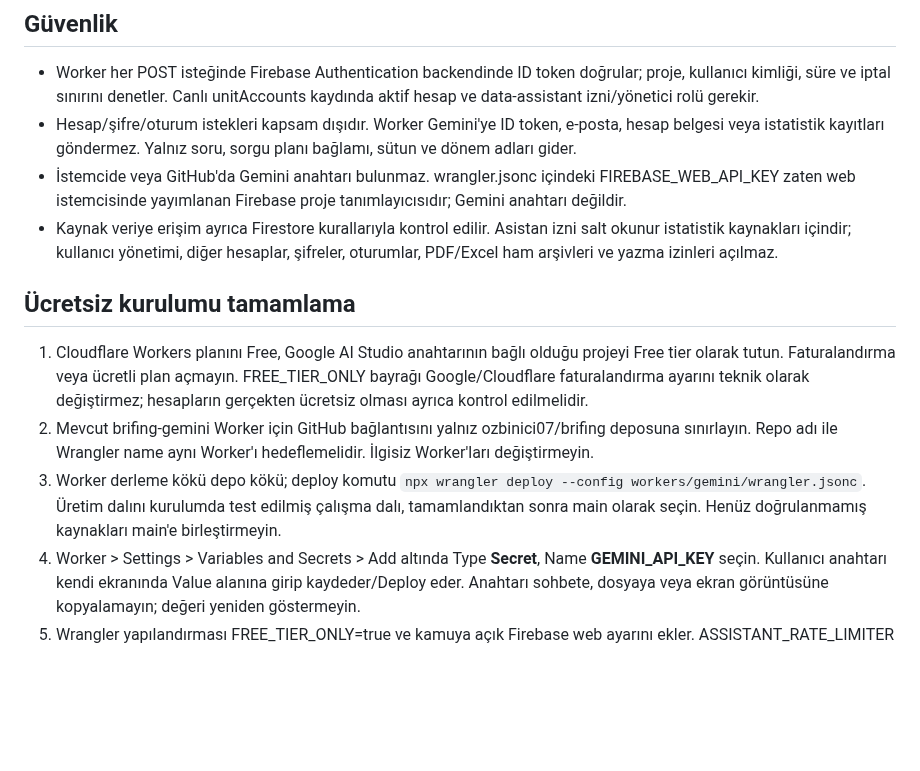
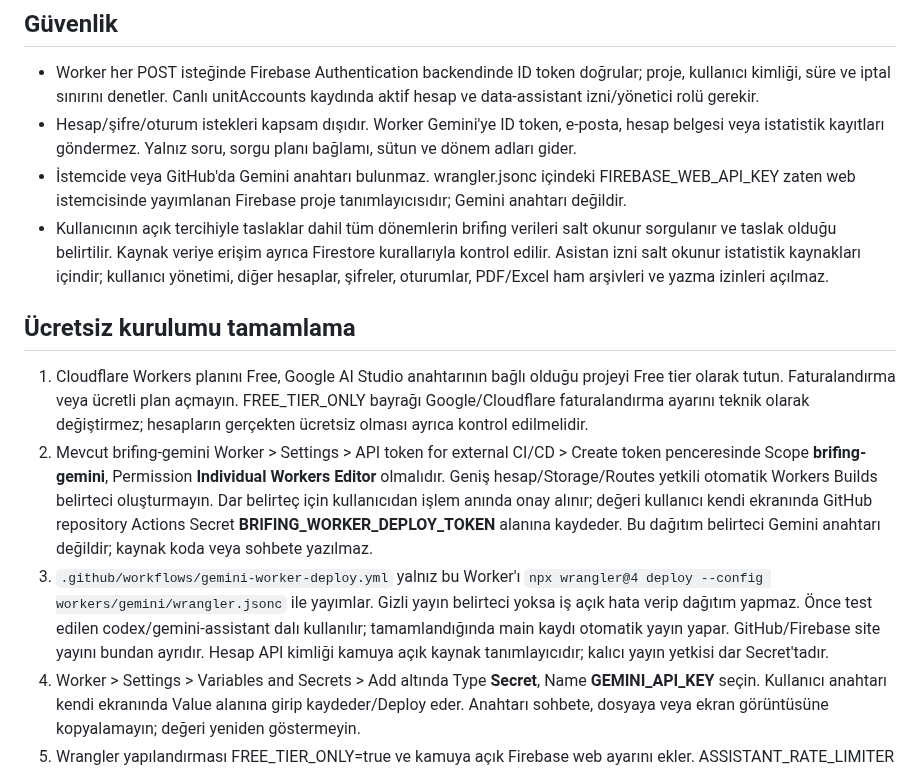
Before and after one commit to ozbinici07/brifing, a Markdown page: workers/gemini/README.md, the part around the change. Drawn GitHub-style; blank space fills up the shorter version.

Commit message:
Document narrowly scoped Worker deployment [skip ci]

```diff
--- a/workers/gemini/README.md
+++ b/workers/gemini/README.md
@@ -6,12 +6,12 @@ Gemini yalnız Türkçe sorudan yapılandırılmış bir sorgu planı üretir. S
 - Worker her POST isteğinde Firebase Authentication backendinde ID token doğrular; proje, kullanıcı kimliği, süre ve iptal sınırını denetler. Canlı unitAccounts kaydında aktif hesap ve data-assistant izni/yönetici rolü gerekir.
 - Hesap/şifre/oturum istekleri kapsam dışıdır. Worker Gemini'ye ID token, e-posta, hesap belgesi veya istatistik kayıtları göndermez. Yalnız soru, sorgu planı bağlamı, sütun ve dönem adları gider.
 - İstemcide veya GitHub'da Gemini anahtarı bulunmaz. wrangler.jsonc içindeki FIREBASE_WEB_API_KEY zaten web istemcisinde yayımlanan Firebase proje tanımlayıcısıdır; Gemini anahtarı değildir.
-- Kaynak veriye erişim ayrıca Firestore kurallarıyla kontrol edilir. Asistan izni salt okunur istatistik kaynakları içindir; kullanıcı yönetimi, diğer hesaplar, şifreler, oturumlar, PDF/Excel ham arşivleri ve yazma izinleri açılmaz.
+- Kullanıcının açık tercihiyle taslaklar dahil tüm dönemlerin brifing verileri salt okunur sorgulanır ve taslak olduğu belirtilir. Kaynak veriye erişim ayrıca Firestore kurallarıyla kontrol edilir. Asistan izni salt okunur istatistik kaynakları içindir; kullanıcı yönetimi, diğer hesaplar, şifreler, oturumlar, PDF/Excel ham arşivleri ve yazma izinleri açılmaz.
 
 ## Ücretsiz kurulumu tamamlama
 1. Cloudflare Workers planını Free, Google AI Studio anahtarının bağlı olduğu projeyi Free tier olarak tutun. Faturalandırma veya ücretli plan açmayın. FREE_TIER_ONLY bayrağı Google/Cloudflare faturalandırma ayarını teknik olarak değiştirmez; hesapların gerçekten ücretsiz olması ayrıca kontrol edilmelidir.
-2. Mevcut brifing-gemini Worker için GitHub bağlantısını yalnız ozbinici07/brifing deposuna sınırlayın. Repo adı ile Wrangler name aynı Worker'ı hedeflemelidir. İlgisiz Worker'ları değiştirmeyin.
-3. Worker derleme kökü depo kökü; deploy komutu `npx wrangler deploy --config workers/gemini/wrangler.jsonc`. Üretim dalını kurulumda test edilmiş çalışma dalı, tamamlandıktan sonra main olarak seçin. Henüz doğrulanmamış kaynakları main'e birleştirmeyin.
+2. Mevcut brifing-gemini Worker > Settings > API token for external CI/CD > Create token penceresinde Scope **brifing-gemini**, Permission **Individual Workers Editor** olmalıdır. Geniş hesap/Storage/Routes yetkili otomatik Workers Builds belirteci oluşturmayın. Dar belirteç için kullanıcıdan işlem anında onay alınır; değeri kullanıcı kendi ekranında GitHub repository Actions Secret **BRIFING_WORKER_DEPLOY_TOKEN** alanına kaydeder. Bu dağıtım belirteci Gemini anahtarı değildir; kaynak koda veya sohbete yazılmaz.
+3. `.github/workflows/gemini-worker-deploy.yml` yalnız bu Worker'ı `npx wrangler@4 deploy --config workers/gemini/wrangler.jsonc` ile yayımlar. Gizli yayın belirteci yoksa iş açık hata verip dağıtım yapmaz. Önce test edilen codex/gemini-assistant dalı kullanılır; tamamlandığında main kaydı otomatik yayın yapar. GitHub/Firebase site yayını bundan ayrıdır. Hesap API kimliği kamuya açık kaynak tanımlayıcıdır; kalıcı yayın yetkisi dar Secret'tadır.
 4. Worker > Settings > Variables and Secrets > Add altında Type **Secret**, Name **GEMINI_API_KEY** seçin. Kullanıcı anahtarı kendi ekranında Value alanına girip kaydeder/Deploy eder. Anahtarı sohbete, dosyaya veya ekran görüntüsüne kopyalamayın; değeri yeniden göstermeyin.
 5. Wrangler yapılandırması FREE_TIER_ONLY=true ve kamuya açık Firebase web ayarını ekler. ASSISTANT_RATE_LIMITER beş istek/dakika sınırıyla tanımlıdır. Secret ve limiter yoksa Gemini çağrısı yapılmaz.
 6. `/health` yalnız yapılandırma durumunu döndürür; gizli anahtar veya hesap verisi döndürmez. Gemini ücretsiz kotası dolunca 429 döner; ücretli model/servis veya otomatik yeniden deneme yoktur. İstemci bunu açıkça belirtip mevcut yerel yorumlayıcıya dönebilir. Kotalar Google projesine göre değişir; sınırsız kullanım vaat edilmez.
```
